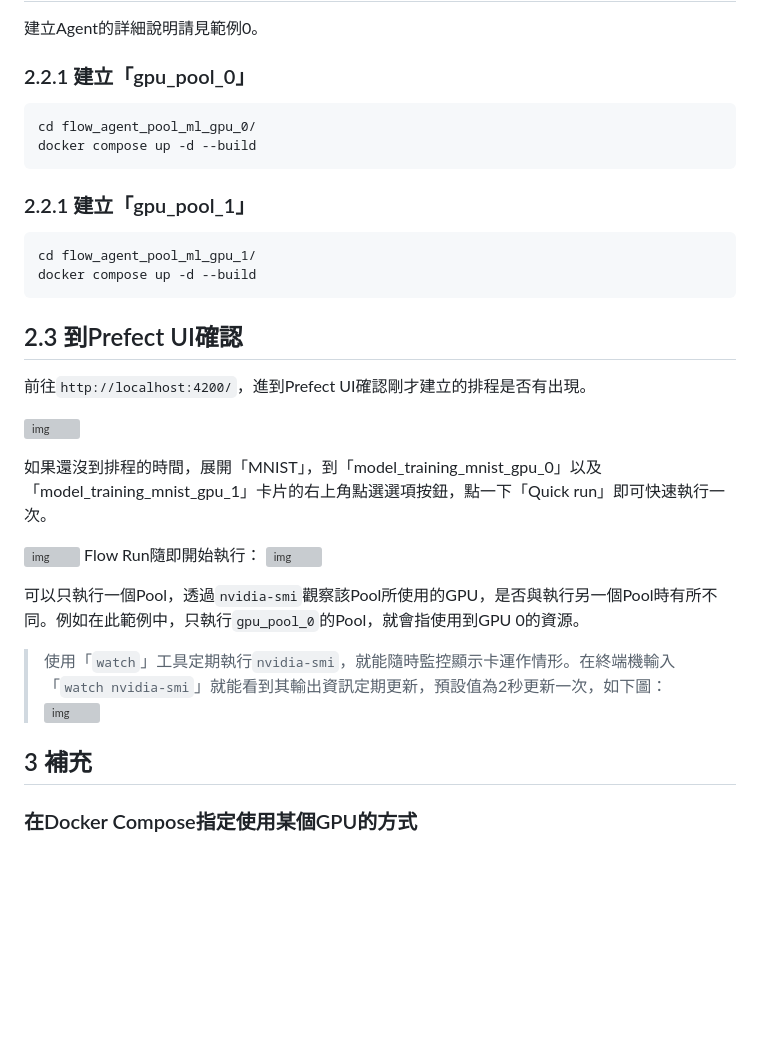
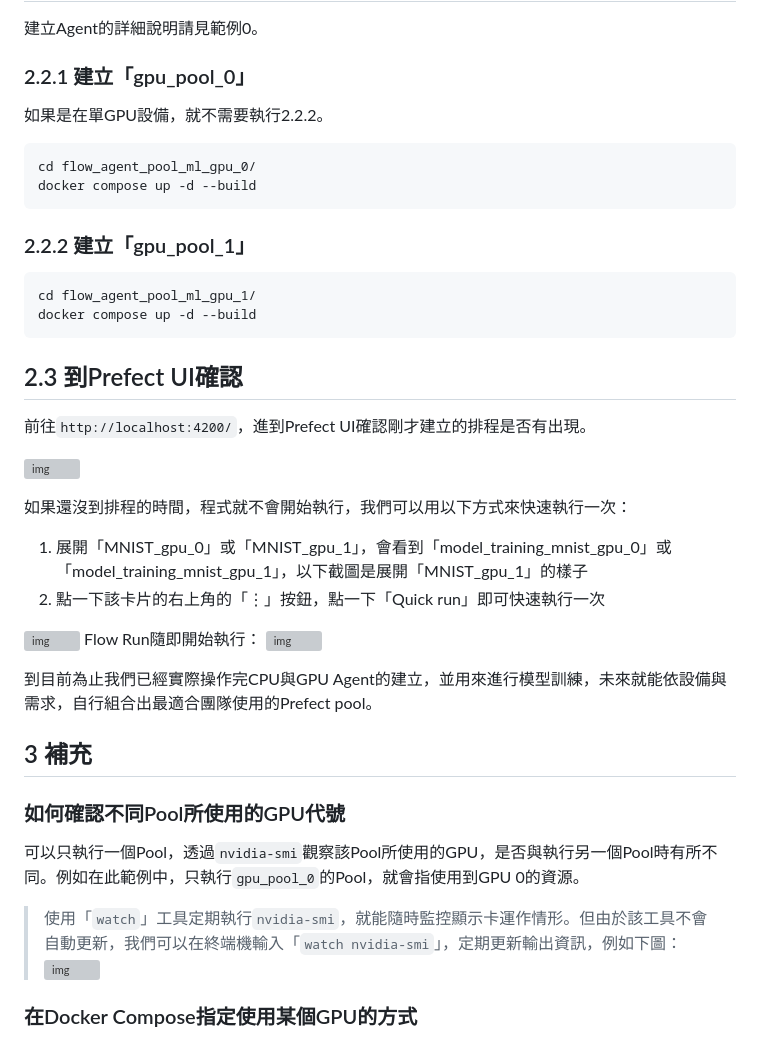
Before and after one commit to AIF-TW/MLOps-is-all-you-need, a Markdown page: 4-case-d/README.md, the part around one of its changes. Drawn GitHub-style; blank space fills up the shorter version; grey boxes are pictures that could not be loaded.

`````diff
--- a/4-case-d/README.md
+++ b/4-case-d/README.md
@@ -44,12 +47,14 @@ docker compose up -d --build
 建立Agent的詳細說明請見範例0。
 
 ### 2.2.1 建立「gpu_pool_0」
+
+如果是在單GPU設備，就不需要執行2.2.2。
 ````commmandline
 cd flow_agent_pool_ml_gpu_0/
 docker compose up -d --build
 ````
 
-### 2.2.1 建立「gpu_pool_1」
+### 2.2.2 建立「gpu_pool_1」
 ````commmandline
 cd flow_agent_pool_ml_gpu_1/
 docker compose up -d --build
@@ -60,19 +65,23 @@ docker compose up -d --build
 
 ![img](./png/Prefect_flows.png)
 
-如果還沒到排程的時間，展開「MNIST」，到「model_training_mnist_gpu_0」以及「model_training_mnist_gpu_1」卡片的右上角點選選項按鈕，點一下「Quick run」即可快速執行一次。
+如果還沒到排程的時間，程式就不會開始執行，我們可以用以下方式來快速執行一次：
+1. 展開「MNIST_gpu_0」或「MNIST_gpu_1」，會看到「model_training_mnist_gpu_0」或「model_training_mnist_gpu_1」，以下截圖是展開「MNIST_gpu_1」的樣子
+2. 點一下該卡片的右上角的「⋮」按鈕，點一下「Quick run」即可快速執行一次
 
 ![img](./png/Prefect_quick_run.png)
 Flow Run隨即開始執行：
 ![img](./png/Prefect_flow_run.png)
 
+到目前為止我們已經實際操作完CPU與GPU Agent的建立，並用來進行模型訓練，未來就能依設備與需求，自行組合出最適合團隊使用的Prefect pool。
 
+## 3 補充
+### 如何確認不同Pool所使用的GPU代號
 可以只執行一個Pool，透過`nvidia-smi`觀察該Pool所使用的GPU，是否與執行另一個Pool時有所不同。例如在此範例中，只執行`gpu_pool_0`的Pool，就會指使用到GPU 0的資源。
 
-> 使用「`watch`」工具定期執行`nvidia-smi`，就能隨時監控顯示卡運作情形。在終端機輸入「`watch nvidia-smi`」就能看到其輸出資訊定期更新，預設值為2秒更新一次，如下圖：
+> 使用「`watch`」工具定期執行`nvidia-smi`，就能隨時監控顯示卡運作情形。但由於該工具不會自動更新，我們可以在終端機輸入「`watch nvidia-smi`」，定期更新輸出資訊，例如下圖：
 ![img](./png/watch_nvidia-smi.png)
 
-## 3 補充
 ### 在Docker Compose指定使用某個GPU的方式
 以`flow_agent_pool_ml_gpu_0/docker-compose.yml`為範例（只保留跟GPU設定相關的內容，其他省略），只要在`deploy.resources.reservations`項目指定好`device_ids`，就能指定要使用哪一個GPU來執行這個Pool裡面的任務，例如：
 
`````
Also changed, not shown: other parts of 4-case-d/README.md (+12 -9 lines).
